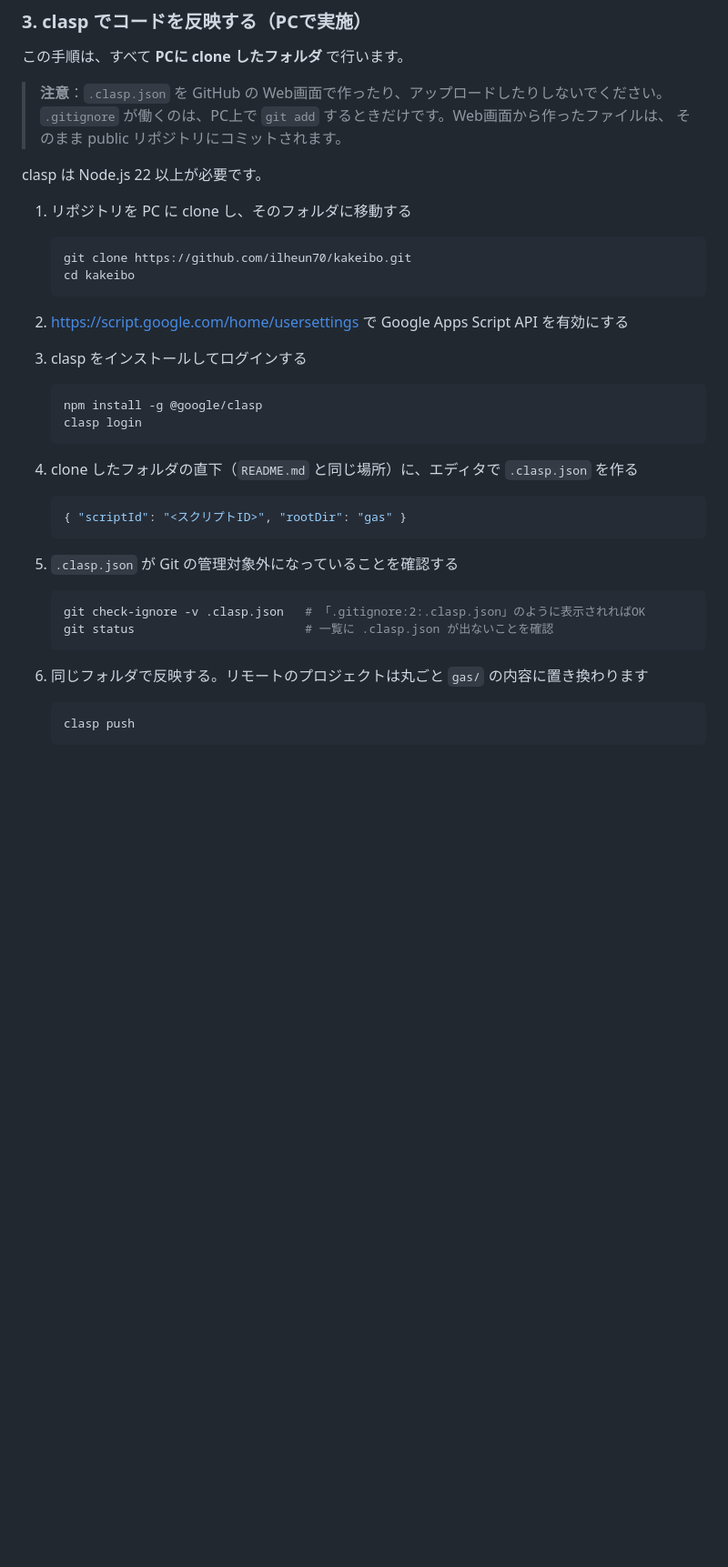
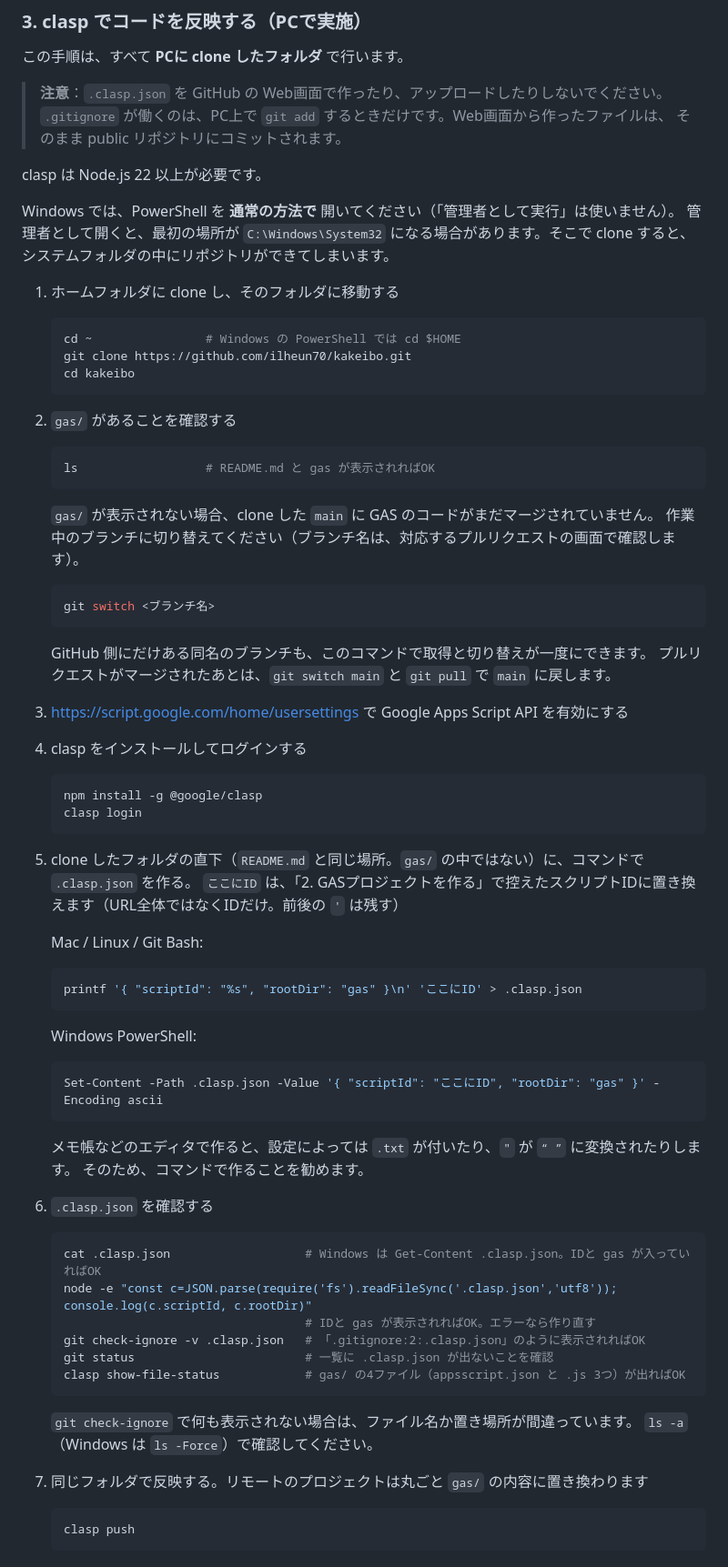
Before and after one commit to ilheun70/kakeibo, a Markdown page: README.md, the part around the change. Shown at 91% size. Rendered like a GitHub page; blank space fills up the shorter version.

Commit message:
README: clone の場所・ブランチ切り替え・.clasp.json の作成と確認手順を詳しく記載
Co-Authored-By: Claude Opus 5.5 <noreply@anthropic.com>
Claude-Session: https://claude.ai/code/session_01GYrppMmZZ5UH4hv75ZHGPU

````diff
--- a/README.md
+++ b/README.md
@@ -73,35 +73,75 @@ Google Apps Script Webアプリ（gas/）
 
 clasp は Node.js 22 以上が必要です。
 
-1. リポジトリを PC に clone し、そのフォルダに移動する
+Windows では、PowerShell を **通常の方法で** 開いてください（「管理者として実行」は使いません）。
+管理者として開くと、最初の場所が `C:\Windows\System32` になる場合があります。そこで clone すると、
+システムフォルダの中にリポジトリができてしまいます。
+
+1. ホームフォルダに clone し、そのフォルダに移動する
 
    ```sh
+   cd ~                # Windows の PowerShell では cd $HOME
    git clone https://github.com/ilheun70/kakeibo.git
    cd kakeibo
    ```
 
-2. https://script.google.com/home/usersettings で Google Apps Script API を有効にする
-3. clasp をインストールしてログインする
+2. `gas/` があることを確認する
+
+   ```sh
+   ls                  # README.md と gas が表示されればOK
+   ```
+
+   `gas/` が表示されない場合、clone した `main` に GAS のコードがまだマージされていません。
+   作業中のブランチに切り替えてください（ブランチ名は、対応するプルリクエストの画面で確認します）。
+
+   ```sh
+   git switch <ブランチ名>
+   ```
+
+   GitHub 側にだけある同名のブランチも、このコマンドで取得と切り替えが一度にできます。
+   プルリクエストがマージされたあとは、`git switch main` と `git pull` で `main` に戻します。
+
+3. https://script.google.com/home/usersettings で Google Apps Script API を有効にする
+4. clasp をインストールしてログインする
 
    ```sh
    npm install -g @google/clasp
    clasp login
    ```
 
-4. clone したフォルダの直下（`README.md` と同じ場所）に、エディタで `.clasp.json` を作る
+5. clone したフォルダの直下（`README.md` と同じ場所。`gas/` の中ではない）に、コマンドで `.clasp.json` を作る。
+   `ここにID` は、「2. GASプロジェクトを作る」で控えたスクリプトIDに置き換えます（URL全体ではなくIDだけ。前後の `'` は残す）
 
-   ```json
-   { "scriptId": "<スクリプトID>", "rootDir": "gas" }
+   Mac / Linux / Git Bash:
+
+   ```sh
+   printf '{ "scriptId": "%s", "rootDir": "gas" }\n' 'ここにID' > .clasp.json
    ```
 
-5. `.clasp.json` が Git の管理対象外になっていることを確認する
+   Windows PowerShell:
+
+   ```powershell
+   Set-Content -Path .clasp.json -Value '{ "scriptId": "ここにID", "rootDir": "gas" }' -Encoding ascii
+   ```
+
+   メモ帳などのエディタで作ると、設定によっては `.txt` が付いたり、`"` が `“ ”` に変換されたりします。
+   そのため、コマンドで作ることを勧めます。
+
+6. `.clasp.json` を確認する
 
    ```sh
+   cat .clasp.json                   # Windows は Get-Content .clasp.json。IDと gas が入っていればOK
+   node -e "const c=JSON.parse(require('fs').readFileSync('.clasp.json','utf8')); console.log(c.scriptId, c.rootDir)"
+                                     # IDと gas が表示されればOK。エラーなら作り直す
    git check-ignore -v .clasp.json   # 「.gitignore:2:.clasp.json」のように表示されればOK
    git status                        # 一覧に .clasp.json が出ないことを確認
+   clasp show-file-status            # gas/ の4ファイル（appsscript.json と .js 3つ）が出ればOK
    ```
 
-6. 同じフォルダで反映する。リモートのプロジェクトは丸ごと `gas/` の内容に置き換わります
+   `git check-ignore` で何も表示されない場合は、ファイル名か置き場所が間違っています。
+   `ls -a`（Windows は `ls -Force`）で確認してください。
+
+7. 同じフォルダで反映する。リモートのプロジェクトは丸ごと `gas/` の内容に置き換わります
 
    ```sh
    clasp push
````
